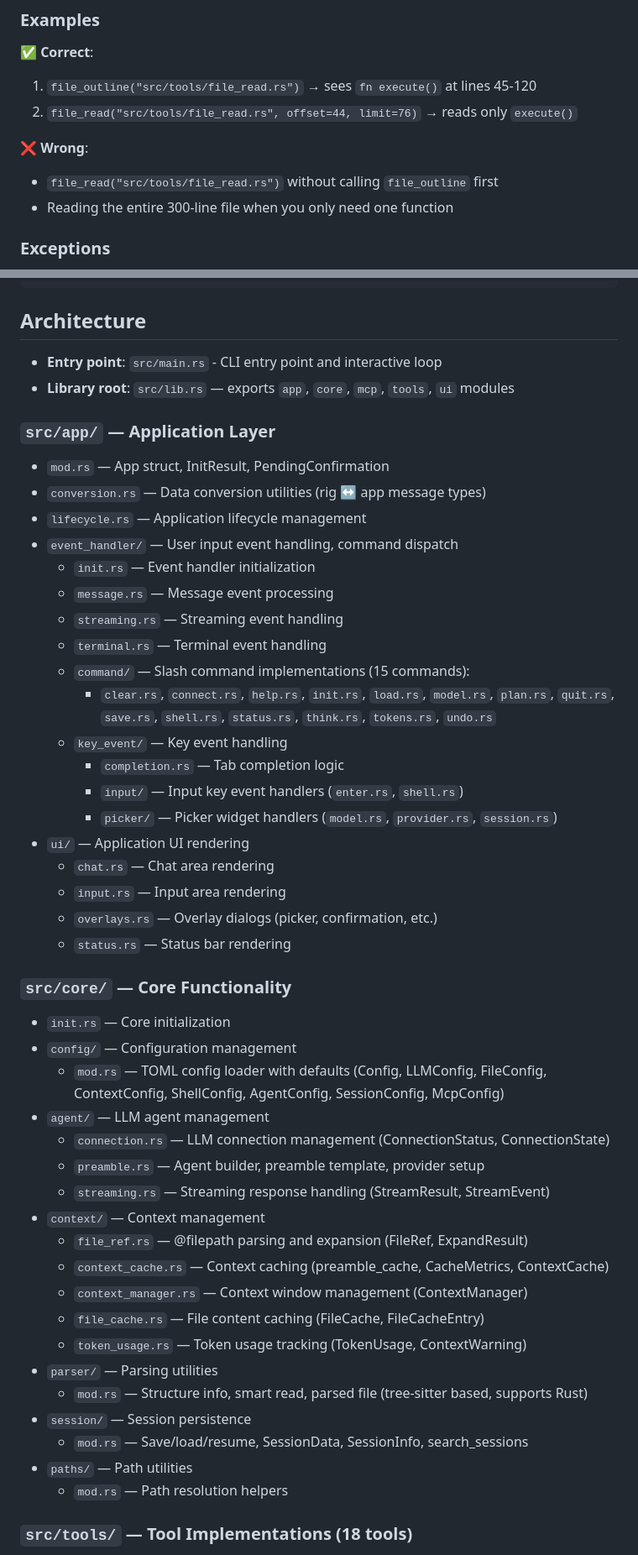
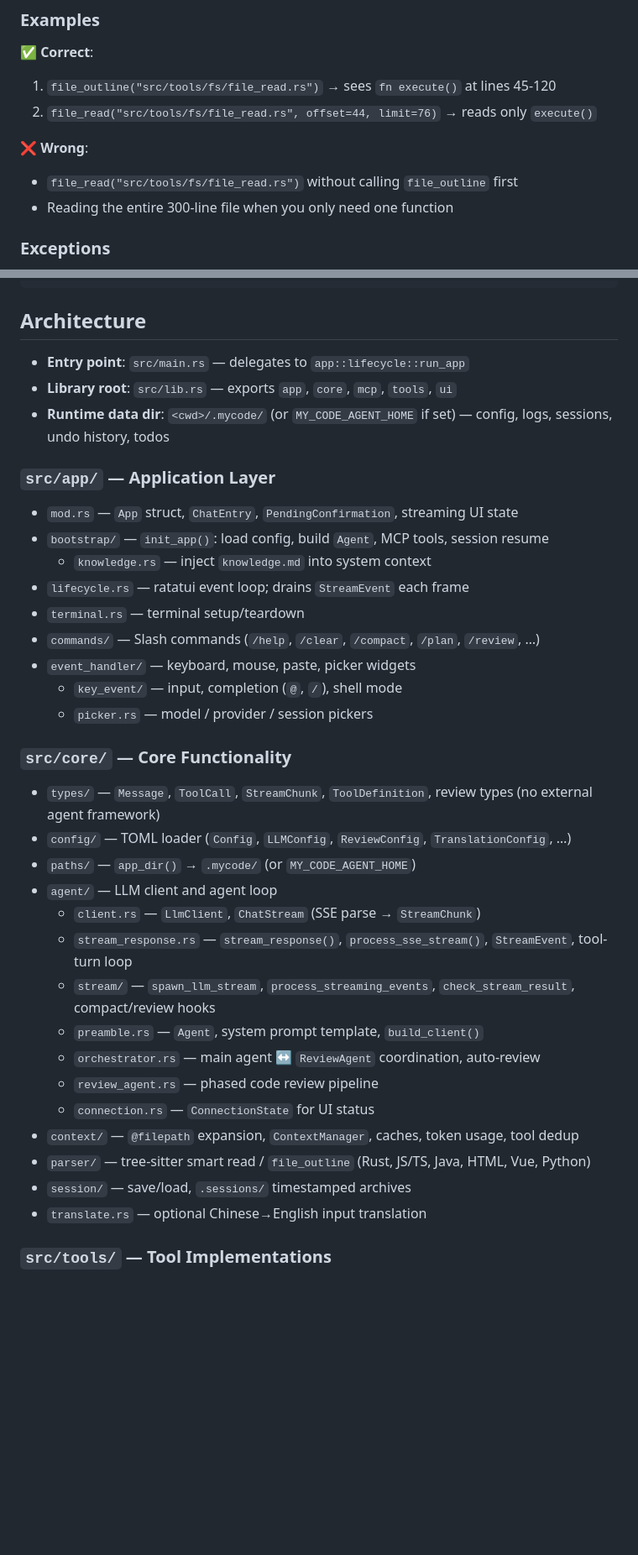
Before and after one commit to zzx1314/my-code-agent, a Markdown page: AGENTS.md, 2 parts joined by grey strips. Shown at 84% size. Rendered like a GitHub page; blank space fills up the shorter version.

```diff
--- a/AGENTS.md
+++ b/AGENTS.md
@@ -20,11 +20,11 @@ When reading any source code file, you **MUST** follow this two-step workflow:
 ### Examples
 
 ✅ **Correct**:
-1. `file_outline("src/tools/file_read.rs")` → sees `fn execute()` at lines 45-120
-2. `file_read("src/tools/file_read.rs", offset=44, limit=76)` → reads only `execute()`
+1. `file_outline("src/tools/fs/file_read.rs")` → sees `fn execute()` at lines 45-120
+2. `file_read("src/tools/fs/file_read.rs", offset=44, limit=76)` → reads only `execute()`
 
 ❌ **Wrong**:
-- `file_read("src/tools/file_read.rs")` without calling `file_outline` first
+- `file_read("src/tools/fs/file_read.rs")` without calling `file_outline` first
 - Reading the entire 300-line file when you only need one function
 
 ### Exceptions
@@ -47,52 +47,39 @@ cargo test <test_name>
 
 ## Architecture
 
-- **Entry point**: `src/main.rs` - CLI entry point and interactive loop
-- **Library root**: `src/lib.rs` — exports `app`, `core`, `mcp`, `tools`, `ui` modules
+- **Entry point**: `src/main.rs` — delegates to `app::lifecycle::run_app`
+- **Library root**: `src/lib.rs` — exports `app`, `core`, `mcp`, `tools`, `ui`
+- **Runtime data dir**: `<cwd>/.mycode/` (or `MY_CODE_AGENT_HOME` if set) — config, logs, sessions, undo history, todos
 
 ### `src/app/` — Application Layer
 
-- `mod.rs` — App struct, InitResult, PendingConfirmation
-- `conversion.rs` — Data conversion utilities (rig ↔ app message types)
-- `lifecycle.rs` — Application lifecycle management
-- `event_handler/` — User input event handling, command dispatch
-  - `init.rs` — Event handler initialization
-  - `message.rs` — Message event processing
-  - `streaming.rs` — Streaming event handling
-  - `terminal.rs` — Terminal event handling
-  - `command/` — Slash command implementations (15 commands):
-    - `clear.rs`, `connect.rs`, `help.rs`, `init.rs`, `load.rs`, `model.rs`, `plan.rs`, `quit.rs`, `save.rs`, `shell.rs`, `status.rs`, `think.rs`, `tokens.rs`, `undo.rs`
-  - `key_event/` — Key event handling
-    - `completion.rs` — Tab completion logic
-    - `input/` — Input key event handlers (`enter.rs`, `shell.rs`)
-    - `picker/` — Picker widget handlers (`model.rs`, `provider.rs`, `session.rs`)
-- `ui/` — Application UI rendering
-  - `chat.rs` — Chat area rendering
-  - `input.rs` — Input area rendering
-  - `overlays.rs` — Overlay dialogs (picker, confirmation, etc.)
-  - `status.rs` — Status bar rendering
+- `mod.rs` — `App` struct, `ChatEntry`, `PendingConfirmation`, streaming UI state
+- `bootstrap/` — `init_app()`: load config, build `Agent`, MCP tools, session resume
+  - `knowledge.rs` — inject `knowledge.md` into system context
+- `lifecycle.rs` — ratatui event loop; drains `StreamEvent` each frame
+- `terminal.rs` — terminal setup/teardown
+- `commands/` — Slash commands (`/help`, `/clear`, `/compact`, `/plan`, `/review`, …)
+- `event_handler/` — keyboard, mouse, paste, picker widgets
+  - `key_event/` — input, completion (`@`, `/`), shell mode
+  - `picker.rs` — model / provider / session pickers
 
 ### `src/core/` — Core Functionality
 
-- `init.rs` — Core initialization
-- `config/` — Configuration management
-  - `mod.rs` — TOML config loader with defaults (Config, LLMConfig, FileConfig, ContextConfig, ShellConfig, AgentConfig, SessionConfig, McpConfig)
-- `agent/` — LLM agent management
-  - `connection.rs` — LLM connection management (ConnectionStatus, ConnectionState)
-  - `preamble.rs` — Agent builder, preamble template, provider setup
-  - `streaming.rs` — Streaming response handling (StreamResult, StreamEvent)
-- `context/` — Context management
-  - `file_ref.rs` — @filepath parsing and expansion (FileRef, ExpandResult)
-  - `context_cache.rs` — Context caching (preamble_cache, CacheMetrics, ContextCache)
-  - `context_manager.rs` — Context window management (ContextManager)
-  - `file_cache.rs` — File content caching (FileCache, FileCacheEntry)
-  - `token_usage.rs` — Token usage tracking (TokenUsage, ContextWarning)
-- `parser/` — Parsing utilities
-  - `mod.rs` — Structure info, smart read, parsed file (tree-sitter based, supports Rust)
-- `session/` — Session persistence
-  - `mod.rs` — Save/load/resume, SessionData, SessionInfo, search_sessions
-- `paths/` — Path utilities
-  - `mod.rs` — Path resolution helpers
+- `types/` — `Message`, `ToolCall`, `StreamChunk`, `ToolDefinition`, review types (no external agent framework)
+- `config/` — TOML loader (`Config`, `LLMConfig`, `ReviewConfig`, `TranslationConfig`, …)
+- `paths/` — `app_dir()` → `.mycode/` (or `MY_CODE_AGENT_HOME`)
+- `agent/` — LLM client and agent loop
+  - `client.rs` — `LlmClient`, `ChatStream` (SSE parse → `StreamChunk`)
+  - `stream_response.rs` — `stream_response()`, `process_sse_stream()`, `StreamEvent`, tool-turn loop
+  - `stream/` — `spawn_llm_stream`, `process_streaming_events`, `check_stream_result`, compact/review hooks
+  - `preamble.rs` — `Agent`, system prompt template, `build_client()`
+  - `orchestrator.rs` — main agent ↔ `ReviewAgent` coordination, auto-review
+  - `review_agent.rs` — phased code review pipeline
+  - `connection.rs` — `ConnectionState` for UI status
+- `context/` — `@filepath` expansion, `ContextManager`, caches, token usage, tool dedup
+- `parser/` — tree-sitter smart read / `file_outline` (Rust, JS/TS, Java, HTML, Vue, Python)
+- `session/` — save/load, `.sessions/` timestamped archives
+- `translate.rs` — optional Chinese→English input translation
 
-### `src/tools/` — Tool Implementations (18 tools)
+### `src/tools/` — Tool Implementations
 
```
Also changed, not shown: other parts of AGENTS.md (+112 -89 lines).
